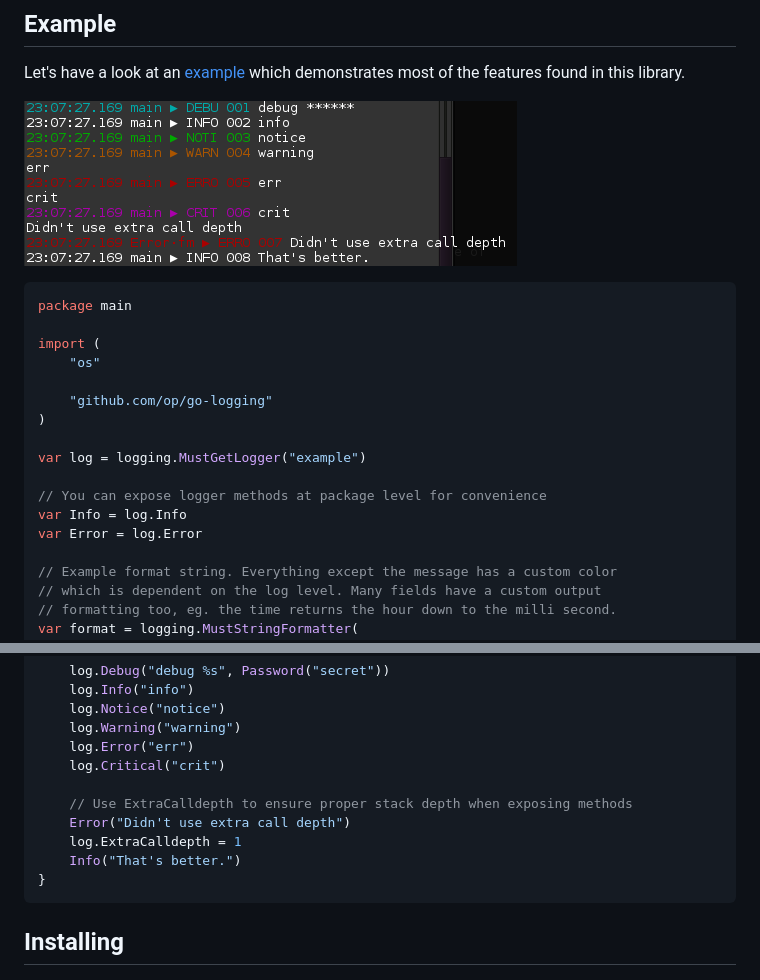
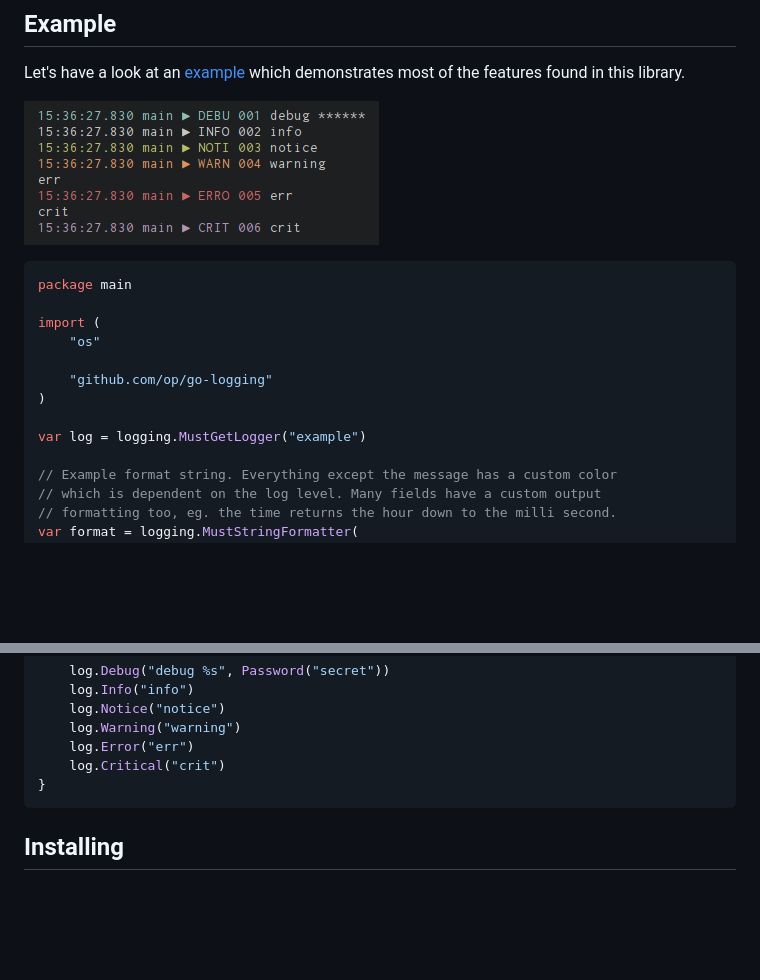
Before and after one commit to op/go-logging, a Markdown page: README.md, 2 parts joined by grey strips. Drawn GitHub-style; pictures changed too: examples/example.png; blank space fills up the shorter version.

````diff
--- a/README.md
+++ b/README.md
@@ -24,10 +24,6 @@ import (
 )
 
 var log = logging.MustGetLogger("example")
-
-// You can expose logger methods at package level for convenience
-var Info = log.Info
-var Error = log.Error
 
 // Example format string. Everything except the message has a custom color
 // which is dependent on the log level. Many fields have a custom output
@@ -67,11 +63,6 @@ func main() {
 	log.Warning("warning")
 	log.Error("err")
 	log.Critical("crit")
-
-	// Use ExtraCalldepth to ensure proper stack depth when exposing methods
-	Error("Didn't use extra call depth")
-	log.ExtraCalldepth = 1
-	Info("That's better.")
 }
 ```
 
````
Also changed, not shown: 1 other file.
